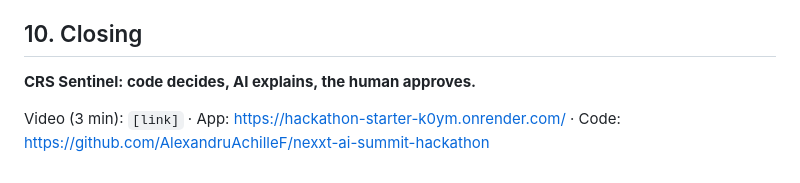
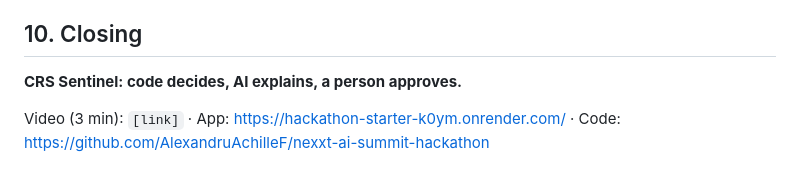
Before and after one commit to AlexandruAchilleF/nexxt-ai-summit-hackathon, a Markdown page: docs/PRESENTATION.md, the part around the change. Drawn GitHub-style.

Commit message:
docs: same closing line on the last slide

```diff
--- a/docs/PRESENTATION.md
+++ b/docs/PRESENTATION.md
@@ -140,7 +140,7 @@ written on 28–29 Oct 2026 (README §13).
 
 ## 10. Closing
 
-**CRS Sentinel: code decides, AI explains, the human approves.**
+**CRS Sentinel: code decides, AI explains, a person approves.**
 
 Video (3 min): `[link]` · App: <https://hackathon-starter-k0ym.onrender.com/> · Code:
 <https://github.com/AlexandruAchilleF/nexxt-ai-summit-hackathon>
```
